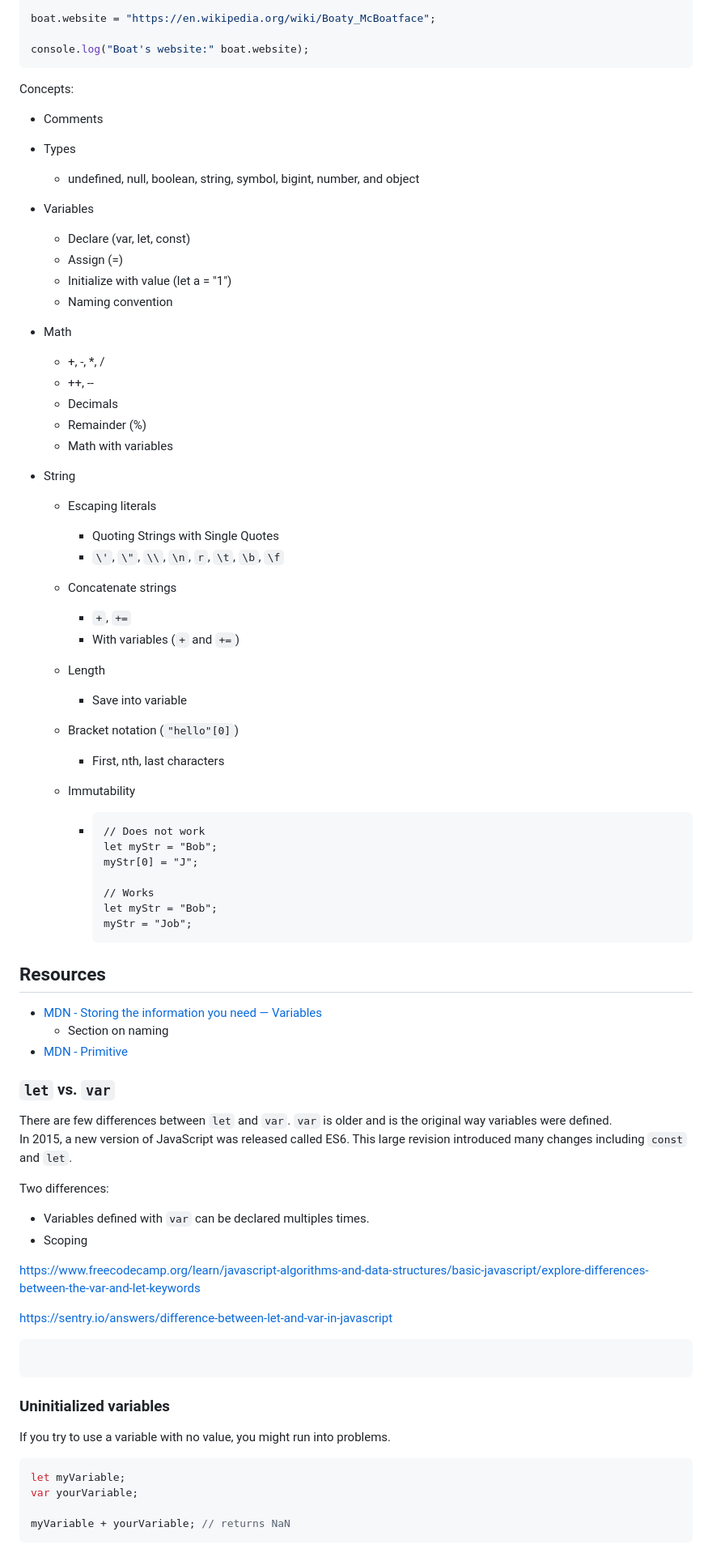
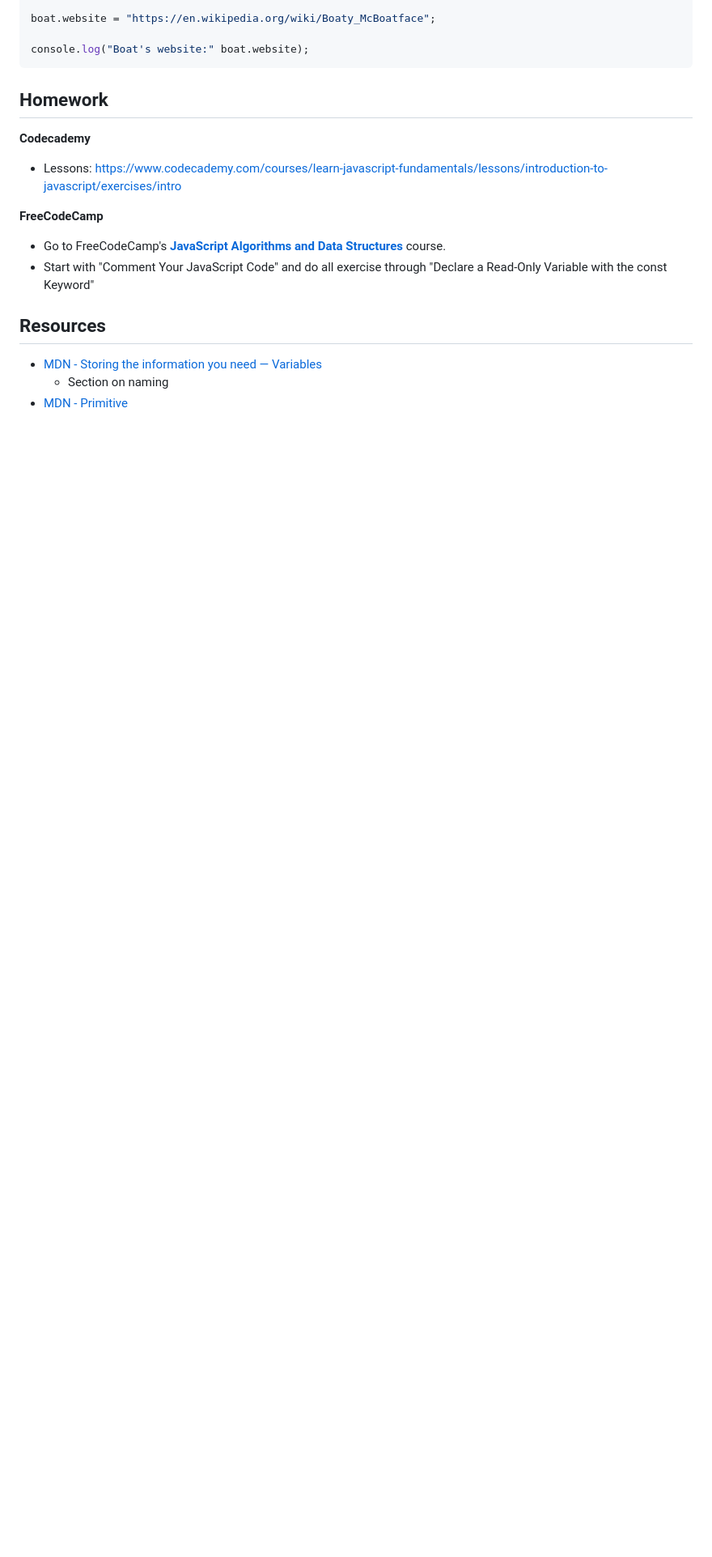
Before and after one commit to k3ntako/High-School-Internship, a Markdown page: JavaScript/1. JavaScript (Comments, Variables, Types).md, the part around one of its changes. Shown at 81% size. GitHub-like rendering; blank space fills up the shorter version.

````diff
--- a/JavaScript/JavaScript.md
+++ b/JavaScript/1. JavaScript (Comments, Variables, Types).md
@@ -263,77 +281,19 @@ boat.website = "https://en.wikipedia.org/wiki/Boaty_McBoatface";
 console.log("Boat's website:" boat.website);
 ```
 
-Concepts:
+## Homework
 
-- Comments
-- Types
-  - undefined, null, boolean, string, symbol, bigint, number, and object
-- Variables
-  - Declare (var, let, const)
-  - Assign (=)
-  - Initialize with value (let a = "1")
-  - Naming convention
-- Math
-  - +, -, \*, /
-  - ++, --
-  - Decimals
-  - Remainder (%)
-  - Math with variables
-- String
+**Codecademy**
 
-  - Escaping literals
-    - Quoting Strings with Single Quotes
-    - `\'`, `\"`, `\\`, `\n`, `r`, `\t`, `\b`, `\f`
-  - Concatenate strings
-    - `+`, `+=`
-    - With variables (`+` and `+=`)
-  - Length
-    - Save into variable
-  - Bracket notation (`"hello"[0]`)
-    - First, nth, last characters
-  - Immutability
+- Lessons: https://www.codecademy.com/courses/learn-javascript-fundamentals/lessons/introduction-to-javascript/exercises/intro
 
-    - ```
-      // Does not work
-      let myStr = "Bob";
-      myStr[0] = "J";
+**FreeCodeCamp**
 
-      // Works
-      let myStr = "Bob";
-      myStr = "Job";
-      ```
+- Go to FreeCodeCamp's [**JavaScript Algorithms and Data Structures**](https://www.freecodecamp.org/learn/javascript-algorithms-and-data-structures/) course.
+- Start with "Comment Your JavaScript Code" and do all exercise through "Declare a Read-Only Variable with the const Keyword"
 
 ## Resources
 
 - [MDN - Storing the information you need — Variables](https://developer.mozilla.org/en-US/docs/Learn/JavaScript/First_steps/Variables)
   - Section on naming
 - [MDN - Primitive](https://developer.mozilla.org/en-US/docs/Glossary/Primitive)
-
-### `let` vs. `var`
-
-There are few differences between `let` and `var`. `var` is older and is the original way variables were defined.
-In 2015, a new version of JavaScript was released called ES6. This large revision introduced many changes including `const` and `let`.
-
-Two differences:
-
-- Variables defined with `var` can be declared multiples times.
-- Scoping
-
-https://www.freecodecamp.org/learn/javascript-algorithms-and-data-structures/basic-javascript/explore-differences-between-the-var-and-let-keywords
-
-https://sentry.io/answers/difference-between-let-and-var-in-javascript
-
-```javascript
-
-```
-
-### Uninitialized variables
-
-If you try to use a variable with no value, you might run into problems.
-
-```javascript
-let myVariable;
-var yourVariable;
-
-myVariable + yourVariable; // returns NaN
-```
````
Also changed, not shown: other parts of JavaScript/1. JavaScript (Comments, Variables, Types).md (+62 -44 lines).
